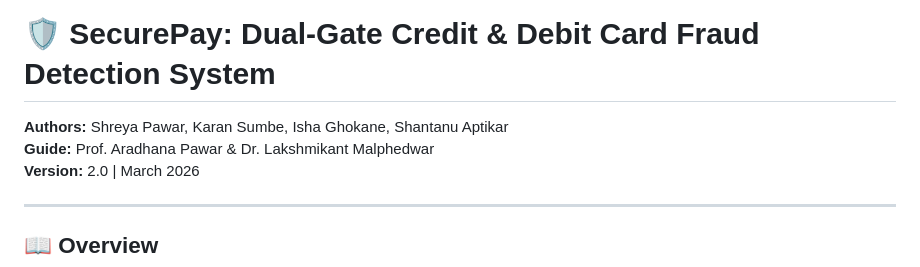
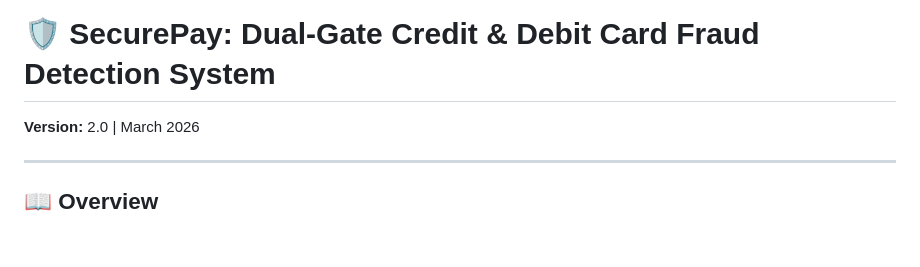
Before and after one commit to ShantanuAptikar/Credit-Card-Fraud-Detection-Project, a Markdown page: README.md, the part around the change. GitHub-like rendering; blank space fills up the shorter version.

Commit message:
Update README to remove authors and guide details
Removed authors and guide information from README.

```diff
--- a/README.md
+++ b/README.md
@@ -1,7 +1,5 @@
 # 🛡️ SecurePay: Dual-Gate Credit & Debit Card Fraud Detection System
 
-**Authors:** Shreya Pawar, Karan Sumbe, Isha Ghokane, Shantanu Aptikar
-**Guide:** Prof. Aradhana Pawar & Dr. Lakshmikant Malphedwar
 **Version:** 2.0 | March 2026
 
 ---
```
